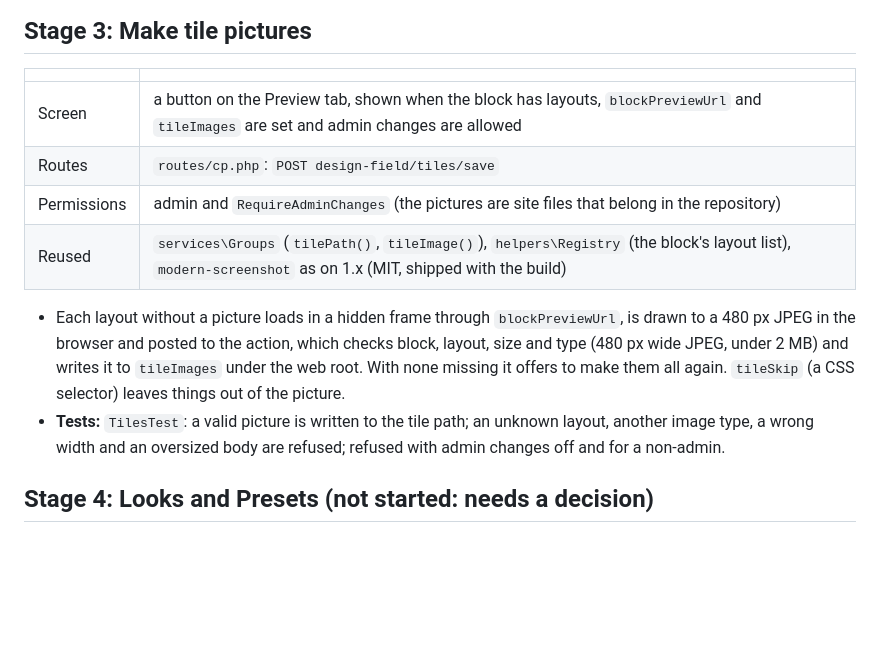
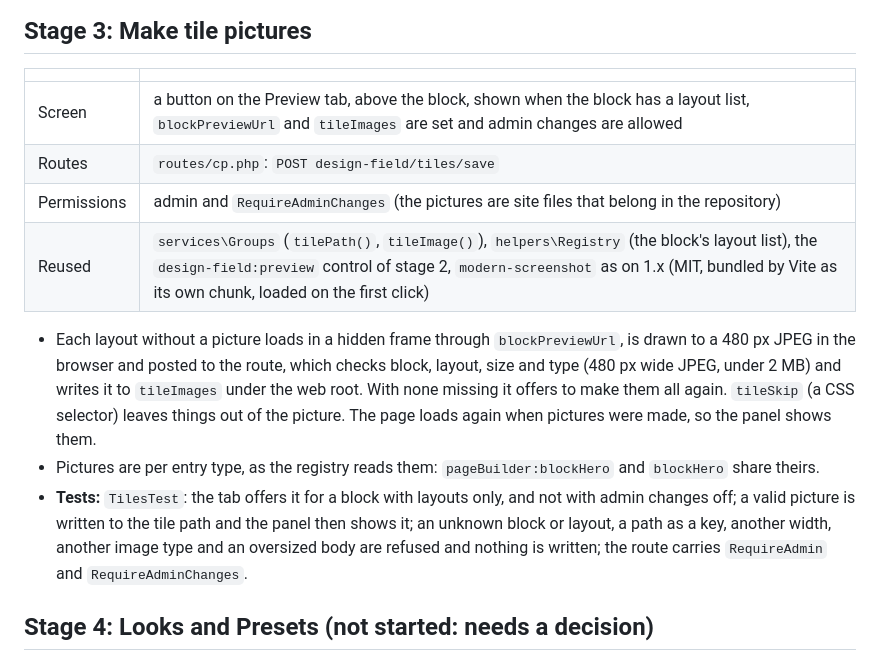
Before and after one commit to WMD-hosting/craft-design-field, a Markdown page: docs/plans/settings-page.md, the part around the change. GitHub-like rendering; blank space fills up the shorter version.

```diff
--- a/docs/plans/settings-page.md
+++ b/docs/plans/settings-page.md
@@ -78,18 +78,22 @@ the whole configuration: nothing on the page saves a setting until stage 4 is de
 
 | | |
 |---|---|
-| Screen | a button on the Preview tab, shown when the block has layouts, `blockPreviewUrl` and `tileImages` are set and admin changes are allowed |
+| Screen | a button on the Preview tab, above the block, shown when the block has a layout list, `blockPreviewUrl` and `tileImages` are set and admin changes are allowed |
 | Routes | `routes/cp.php`: `POST design-field/tiles/save` |
 | Permissions | admin and `RequireAdminChanges` (the pictures are site files that belong in the repository) |
-| Reused | `services\Groups` (`tilePath()`, `tileImage()`), `helpers\Registry` (the block's layout list), `modern-screenshot` as on 1.x (MIT, shipped with the build) |
+| Reused | `services\Groups` (`tilePath()`, `tileImage()`), `helpers\Registry` (the block's layout list), the `design-field:preview` control of stage 2, `modern-screenshot` as on 1.x (MIT, bundled by Vite as its own chunk, loaded on the first click) |
 
 - Each layout without a picture loads in a hidden frame through `blockPreviewUrl`, is drawn to a 480 px
-  JPEG in the browser and posted to the action, which checks block, layout, size and type (480 px wide
+  JPEG in the browser and posted to the route, which checks block, layout, size and type (480 px wide
   JPEG, under 2 MB) and writes it to `tileImages` under the web root. With none missing it offers to make
-  them all again. `tileSkip` (a CSS selector) leaves things out of the picture.
-- **Tests:** `TilesTest`: a valid picture is written to the tile path; an unknown layout, another image
-  type, a wrong width and an oversized body are refused; refused with admin changes off and for a
-  non-admin.
+  them all again. `tileSkip` (a CSS selector) leaves things out of the picture. The page loads again
+  when pictures were made, so the panel shows them.
+- Pictures are per entry type, as the registry reads them: `pageBuilder:blockHero` and `blockHero`
+  share theirs.
+- **Tests:** `TilesTest`: the tab offers it for a block with layouts only, and not with admin changes
+  off; a valid picture is written to the tile path and the panel then shows it; an unknown block or
+  layout, a path as a key, another width, another image type and an oversized body are refused and
+  nothing is written; the route carries `RequireAdmin` and `RequireAdminChanges`.
 
 ## Stage 4: Looks and Presets (not started: needs a decision)
 
```
Also changed, not shown: CHANGELOG.md (+1 -0 lines), README.md (+4 -3 lines), resources/screenshots/settings-preview.png, 4 other files.
